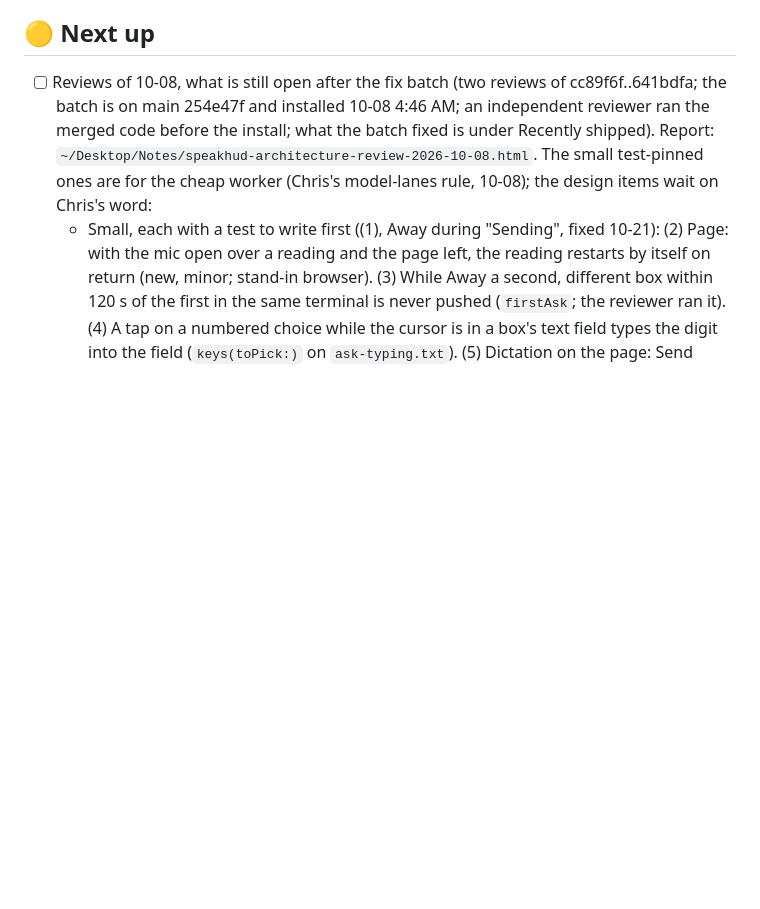
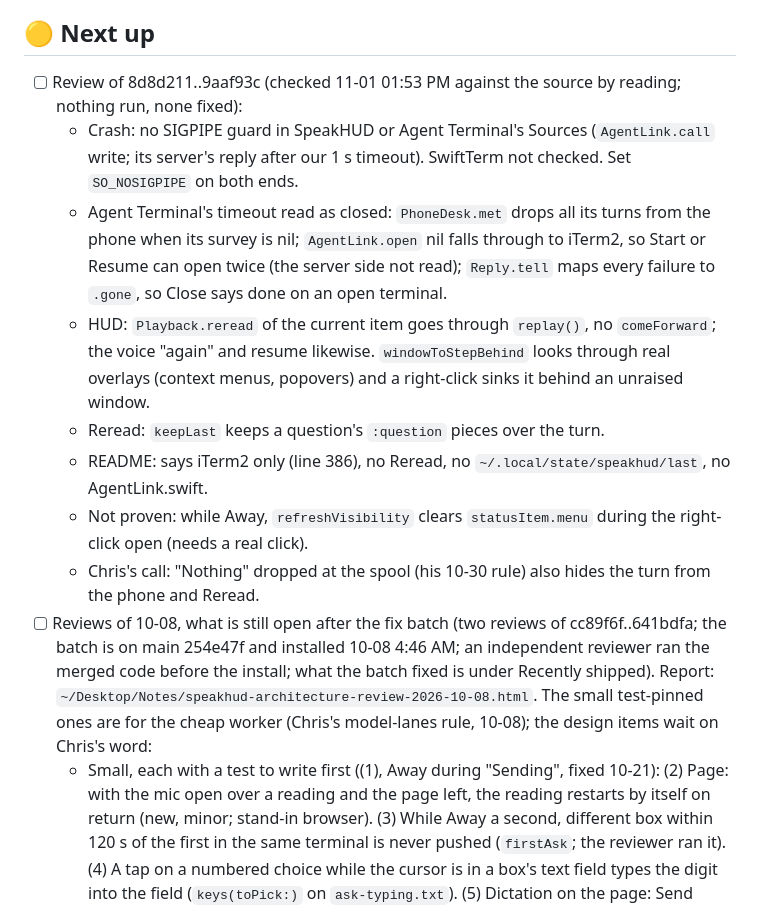
Before and after one commit to chris-jk/SpeakHUD, a Markdown page: TODO.md, the part around the change. Drawn GitHub-style; blank space fills up the shorter version.

Commit message:
Tab: review of the last few days
Co-Authored-By: Claude Opus 5.5 <noreply@anthropic.com>

````diff
--- a/TODO.md
+++ b/TODO.md
@@ -43,6 +43,14 @@ Running tab. Current state at top, then next up, waiting-on, recently shipped. P
 - [ ] Glance at the first real turn with a ```bash block in the HUD (layout of the indented code)
 
 ## 🟡 Next up
+- [ ] Review of 8d8d211..9aaf93c (checked 11-01 01:53 PM against the source by reading; nothing run, none fixed):
+  - Crash: no SIGPIPE guard in SpeakHUD or Agent Terminal's Sources (`AgentLink.call` write; its server's reply after our 1 s timeout). SwiftTerm not checked. Set `SO_NOSIGPIPE` on both ends.
+  - Agent Terminal's timeout read as closed: `PhoneDesk.met` drops all its turns from the phone when its survey is nil; `AgentLink.open` nil falls through to iTerm2, so Start or Resume can open twice (the server side not read); `Reply.tell` maps every failure to `.gone`, so Close says done on an open terminal.
+  - HUD: `Playback.reread` of the current item goes through `replay()`, no `comeForward`; the voice "again" and resume likewise. `windowToStepBehind` looks through real overlays (context menus, popovers) and a right-click sinks it behind an unraised window.
+  - Reread: `keepLast` keeps a question's `:question` pieces over the turn.
+  - README: says iTerm2 only (line 386), no Reread, no `~/.local/state/speakhud/last`, no AgentLink.swift.
+  - Not proven: while Away, `refreshVisibility` clears `statusItem.menu` during the right-click open (needs a real click).
+  - Chris's call: "Nothing" dropped at the spool (his 10-30 rule) also hides the turn from the phone and Reread.
 - [ ] Reviews of 10-08, what is still open after the fix batch (two reviews of cc89f6f..641bdfa; the batch is on main 254e47f and installed 10-08 4:46 AM; an independent reviewer ran the merged code before the install; what the batch fixed is under Recently shipped). Report: `~/Desktop/Notes/speakhud-architecture-review-2026-10-08.html`. The small test-pinned ones are for the cheap worker (Chris's model-lanes rule, 10-08); the design items wait on Chris's word:
   - Small, each with a test to write first ((1), Away during "Sending", fixed 10-21): (2) Page: with the mic open over a reading and the page left, the reading restarts by itself on return (new, minor; stand-in browser). (3) While Away a second, different box within 120 s of the first in the same terminal is never pushed (`firstAsk`; the reviewer ran it). (4) A tap on a numbered choice while the cursor is in a box's text field types the digit into the field (`keys(toPick:)` on `ask-typing.txt`). (5) Dictation on the page: Send tapped while still dictating sends the words twice; the words are wiped when the last piece and the whole-recording fallback both fail; a second tap while the mic is being fetched shows a TypeError; a mic below 16 kHz is sent labelled 16 kHz. (6) The 6 MB upload allowance is granted before pairing is checked. (7) Test runs leave empty `speakhud-…` test plists in `~/Library/Preferences` (the reviewer counted 689 on 10-08, more since; PhoneTests and PlaybackTests): remove the suite's file at teardown, then clear the pile. (8) A rewrite of settings.json by `ClaudeHook` sorts keys and turns 0.1 into 0.10000000000000001 (only when it has to add or remove an entry; the 10-08 install wrote nothing). (9) `OldSessions.resume` keeps its own copy of the -1743 mapping.
   - Box reading, what is still not read (so no buttons and no "is asking" push): choices with no numbers and no key line; a question box whose key line is wrapped or reworded (its hook digits do press); a hint-less dialog taller than the 40 lines read; a two-line numbered message being written reads as "not Claude" (the safe side: nothing can submit it, but the pane refuses a phone answer meanwhile; the dispatcher session ran the merged code on it 10-08 4:40 AM). The dialogs without a key line were rebuilt from Claude Code 2.1.294's own code, not captured live: capture a real plan-approval box into `tests/fixtures/screens`.
````
